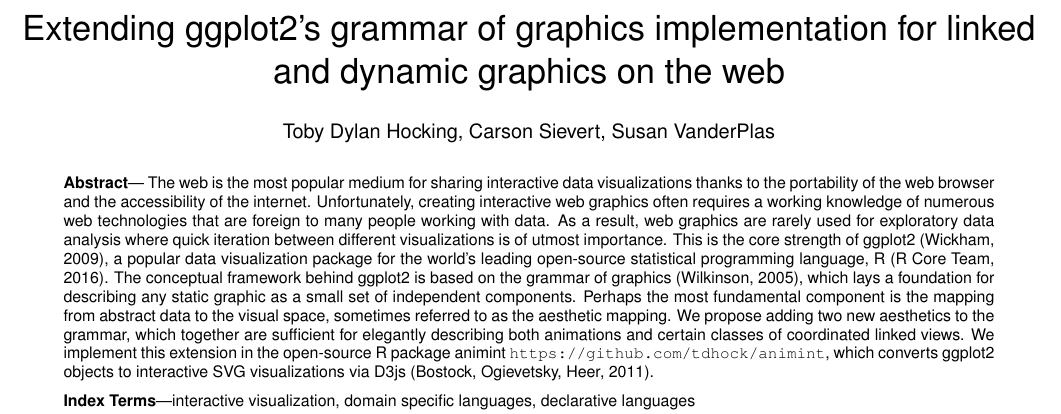
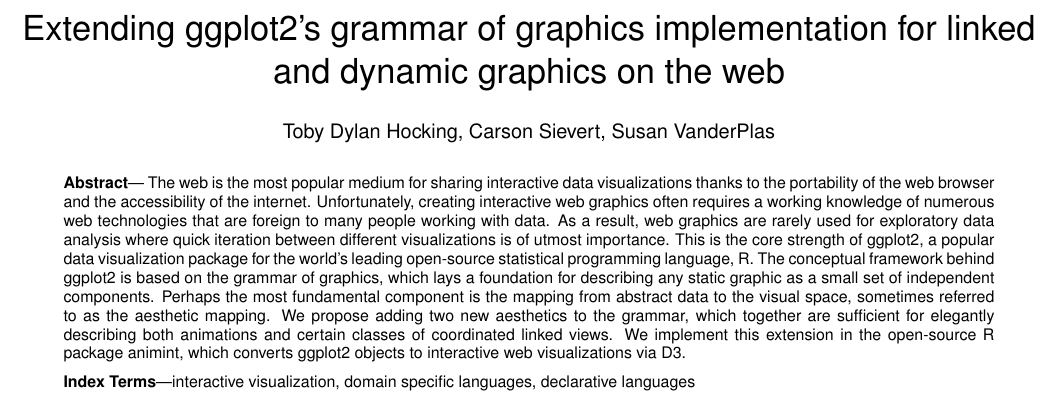
Before and after one commit to tdhock/animint-paper, a LaTeX document (HOCKING-animint.tex): part of page 1 of 11, cut so that both start at the same text. Compiled offline with pdfLaTeX.

Commit message:
remove refs from abstract

```diff
--- a/HOCKING-animint.tex
+++ b/HOCKING-animint.tex
@@ -149,6 +149,6 @@
 %\shortauthortitle{Firstauthor \MakeLowercase{\textit{et al.}}: Paper Title}
 
 %% Abstract section.
-\abstract{
-The web is the most popular medium for sharing interactive data visualizations thanks to the portability of the web browser and the accessibility of the internet. Unfortunately, creating interactive web graphics often requires a working knowledge of numerous web technologies that are foreign to many people working with data. As a result, web graphics are rarely used for exploratory data analysis where quick iteration between different visualizations is of utmost importance. This is the core strength of ggplot2 (Wickham, 2009), a popular data visualization package for the world's leading open-source statistical programming language, R (R Core Team, 2016). The conceptual framework behind ggplot2 is based on the grammar of graphics (Wilkinson, 2005), which lays a foundation for describing any static graphic as a small set of independent components. Perhaps the most fundamental component is the mapping from abstract data to the visual space, sometimes referred to as the aesthetic mapping. We propose adding two new aesthetics to the grammar, which together are sufficient for elegantly describing both animations and certain classes of coordinated linked views. We implement this extension in the open-source R package animint \url{https://github.com/tdhock/animint}, which converts ggplot2 objects to interactive SVG visualizations via D3js (Bostock, Ogievetsky, Heer, 2011).
-} % end of abstract
+\abstract{ The web is the most popular medium for sharing interactive
+  data visualizations thanks to the portability of the web browser and
+  the accessibility of the internet. Unfortunately, creating
@@ -155,3 +158,17 @@
+  data analysis where quick iteration between different visualizations
+  is of utmost importance. This is the core strength of ggplot2, a
+  popular data visualization package for the world's leading
+  open-source statistical programming language, R. The conceptual
+  framework behind ggplot2 is based on the grammar of graphics, which
+  lays a foundation for describing any static graphic as a small set
+  of independent components. Perhaps the most fundamental component is
+  the mapping from abstract data to the visual space, sometimes
+  referred to as the aesthetic mapping. We propose adding two new
+  aesthetics to the grammar, which together are sufficient for
+  elegantly describing both animations and certain classes of
+  coordinated linked views. We implement this extension in the
+  open-source R package animint, which converts ggplot2 objects to
+  interactive web visualizations via D3.  } % end of abstract
 
 %% Keywords that describe your work. Will show as 'Index Terms' in journal
 %% please capitalize first letter and insert punctuation after last keyword
```
Also changed, not shown: HOCKING-animint.pdf, HOCKING-animint.tex (3 more changed lines), 3 other files.
